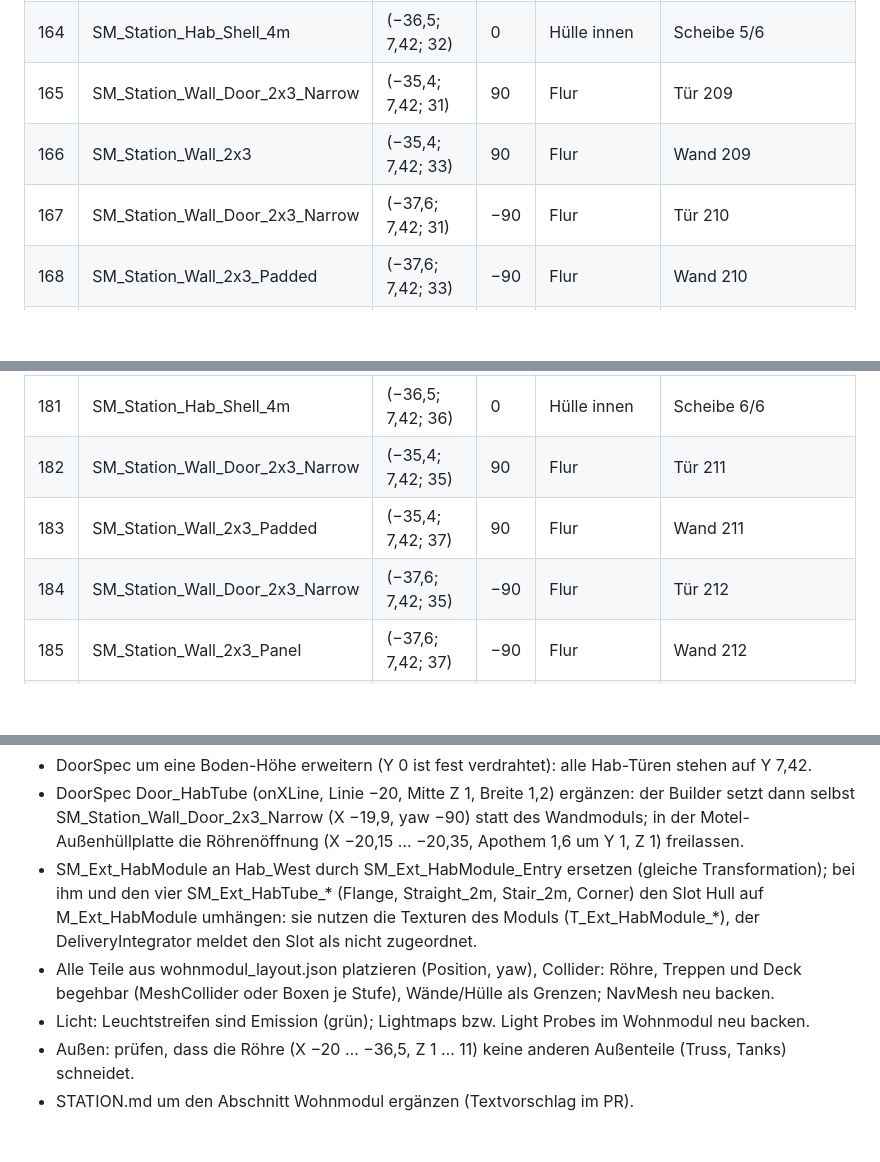
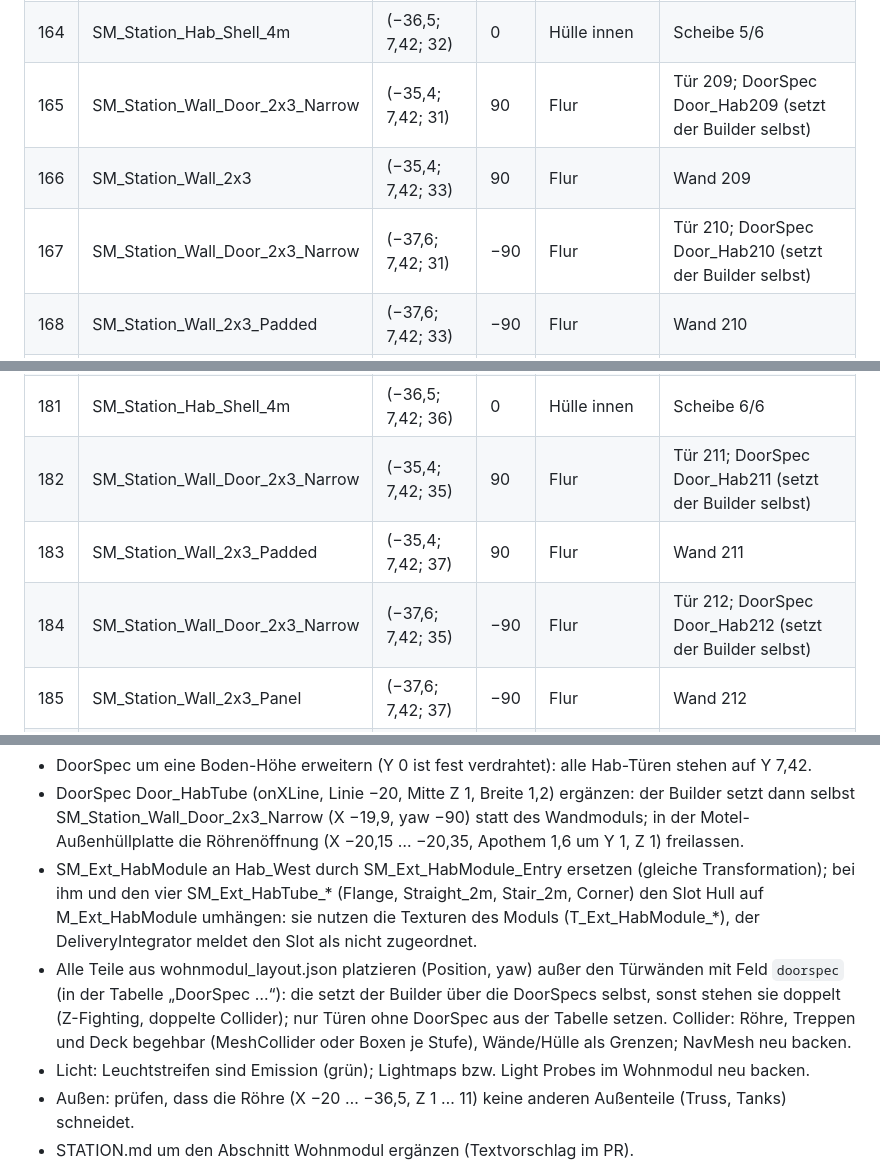
Before and after one commit to Juice-de-Orange/game-off-2026, a Markdown page: docs/station/wohnmodul.md, 3 parts joined by grey strips. Rendered like a GitHub page; blank space fills up the shorter version.

```diff
--- a/docs/station/wohnmodul.md
+++ b/docs/station/wohnmodul.md
@@ -186,9 +186,9 @@ Position = Pivot des FBX (Kit-Wände: Mitte der Wandlinie auf dem Boden, Front l
 | 162 | SM_Motel_Locker | (−38,1; 7,42; 29,65) | 0 | Möbel | 208 |
 | 163 | SM_Motel_Table | (−41,1; 7,42; 26,4) | 180 | Möbel | 208 |
 | 164 | SM_Station_Hab_Shell_4m | (−36,5; 7,42; 32) | 0 | Hülle innen | Scheibe 5/6 |
-| 165 | SM_Station_Wall_Door_2x3_Narrow | (−35,4; 7,42; 31) | 90 | Flur | Tür 209 |
+| 165 | SM_Station_Wall_Door_2x3_Narrow | (−35,4; 7,42; 31) | 90 | Flur | Tür 209; DoorSpec Door_Hab209 (setzt der Builder selbst) |
 | 166 | SM_Station_Wall_2x3 | (−35,4; 7,42; 33) | 90 | Flur | Wand 209 |
-| 167 | SM_Station_Wall_Door_2x3_Narrow | (−37,6; 7,42; 31) | −90 | Flur | Tür 210 |
+| 167 | SM_Station_Wall_Door_2x3_Narrow | (−37,6; 7,42; 31) | −90 | Flur | Tür 210; DoorSpec Door_Hab210 (setzt der Builder selbst) |
 | 168 | SM_Station_Wall_2x3_Padded | (−37,6; 7,42; 33) | −90 | Flur | Wand 210 |
 | 169 | SM_Station_Hab_LightStrip_2m | (−36,5; 11,01; 31) | 90 | Licht | Flur |
 | 170 | SM_Station_Hab_LightStrip_2m | (−36,5; 11,01; 33) | 90 | Licht | Flur |
@@ -203,9 +203,9 @@ Position = Pivot des FBX (Kit-Wände: Mitte der Wandlinie auf dem Boden, Front l
 | 179 | SM_Motel_Bed | (−40,95; 7,42; 32,9) | 0 | Möbel | 210 |
 | 180 | SM_Motel_Locker | (−38,1; 7,42; 33,65) | 0 | Möbel | 210 |
 | 181 | SM_Station_Hab_Shell_4m | (−36,5; 7,42; 36) | 0 | Hülle innen | Scheibe 6/6 |
-| 182 | SM_Station_Wall_Door_2x3_Narrow | (−35,4; 7,42; 35) | 90 | Flur | Tür 211 |
+| 182 | SM_Station_Wall_Door_2x3_Narrow | (−35,4; 7,42; 35) | 90 | Flur | Tür 211; DoorSpec Door_Hab211 (setzt der Builder selbst) |
 | 183 | SM_Station_Wall_2x3_Padded | (−35,4; 7,42; 37) | 90 | Flur | Wand 211 |
-| 184 | SM_Station_Wall_Door_2x3_Narrow | (−37,6; 7,42; 35) | −90 | Flur | Tür 212 |
+| 184 | SM_Station_Wall_Door_2x3_Narrow | (−37,6; 7,42; 35) | −90 | Flur | Tür 212; DoorSpec Door_Hab212 (setzt der Builder selbst) |
 | 185 | SM_Station_Wall_2x3_Panel | (−37,6; 7,42; 37) | −90 | Flur | Wand 212 |
 | 186 | SM_Station_Hab_LightStrip_2m | (−36,5; 11,01; 35) | 90 | Licht | Flur |
 | 187 | SM_Station_Hab_LightStrip_2m | (−36,5; 11,01; 37) | 90 | Licht | Flur |
@@ -254,7 +254,7 @@ Innenausbau + Röhre: 19950 Dreiecke (neue Teile 3614, Kit-Module 16336); das En
 - DoorSpec um eine Boden-Höhe erweitern (Y 0 ist fest verdrahtet): alle Hab-Türen stehen auf Y 7,42.
 - DoorSpec Door_HabTube (onXLine, Linie −20, Mitte Z 1, Breite 1,2) ergänzen: der Builder setzt dann selbst SM_Station_Wall_Door_2x3_Narrow (X −19,9, yaw −90) statt des Wandmoduls; in der Motel-Außenhüllplatte die Röhrenöffnung (X −20,15 … −20,35, Apothem 1,6 um Y 1, Z 1) freilassen.
 - SM_Ext_HabModule an Hab_West durch SM_Ext_HabModule_Entry ersetzen (gleiche Transformation); bei ihm und den vier SM_Ext_HabTube_* (Flange, Straight_2m, Stair_2m, Corner) den Slot Hull auf M_Ext_HabModule umhängen: sie nutzen die Texturen des Moduls (T_Ext_HabModule_*), der DeliveryIntegrator meldet den Slot als nicht zugeordnet.
-- Alle Teile aus wohnmodul_layout.json platzieren (Position, yaw), Collider: Röhre, Treppen und Deck begehbar (MeshCollider oder Boxen je Stufe), Wände/Hülle als Grenzen; NavMesh neu backen.
+- Alle Teile aus wohnmodul_layout.json platzieren (Position, yaw) außer den Türwänden mit Feld `doorspec` (in der Tabelle „DoorSpec …“): die setzt der Builder über die DoorSpecs selbst, sonst stehen sie doppelt (Z-Fighting, doppelte Collider); nur Türen ohne DoorSpec aus der Tabelle setzen. Collider: Röhre, Treppen und Deck begehbar (MeshCollider oder Boxen je Stufe), Wände/Hülle als Grenzen; NavMesh neu backen.
 - Licht: Leuchtstreifen sind Emission (grün); Lightmaps bzw. Light Probes im Wohnmodul neu backen.
 - Außen: prüfen, dass die Röhre (X −20 … −36,5, Z 1 … 11) keine anderen Außenteile (Truss, Tanks) schneidet.
 - STATION.md um den Abschnitt Wohnmodul ergänzen (Textvorschlag im PR).
```
Also changed, not shown: other parts of docs/station/wohnmodul.md (+11 -11 lines), docs/asset-previews/SM_Ext_HabTube_Corner.png, docs/asset-previews/SM_Ext_HabTube_Flange.png, docs/asset-previews/SM_Ext_HabTube_Stair_2m.png, docs/asset-previews/SM_Ext_HabTube_Straight_2m.png, docs/asset-previews/lineup_P53-hab.png, docs/station/wohnmodul_plan.png, 9 other files.
